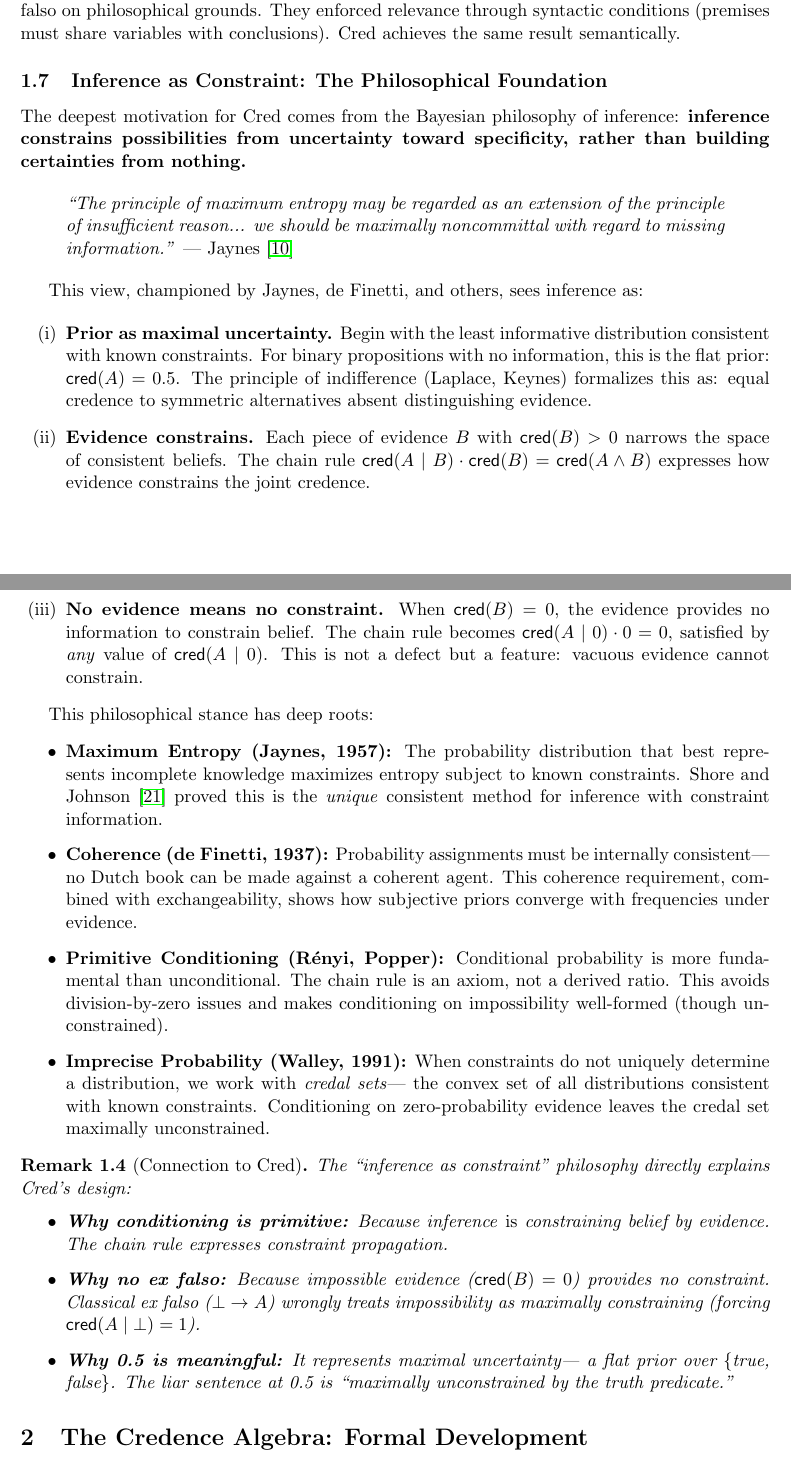
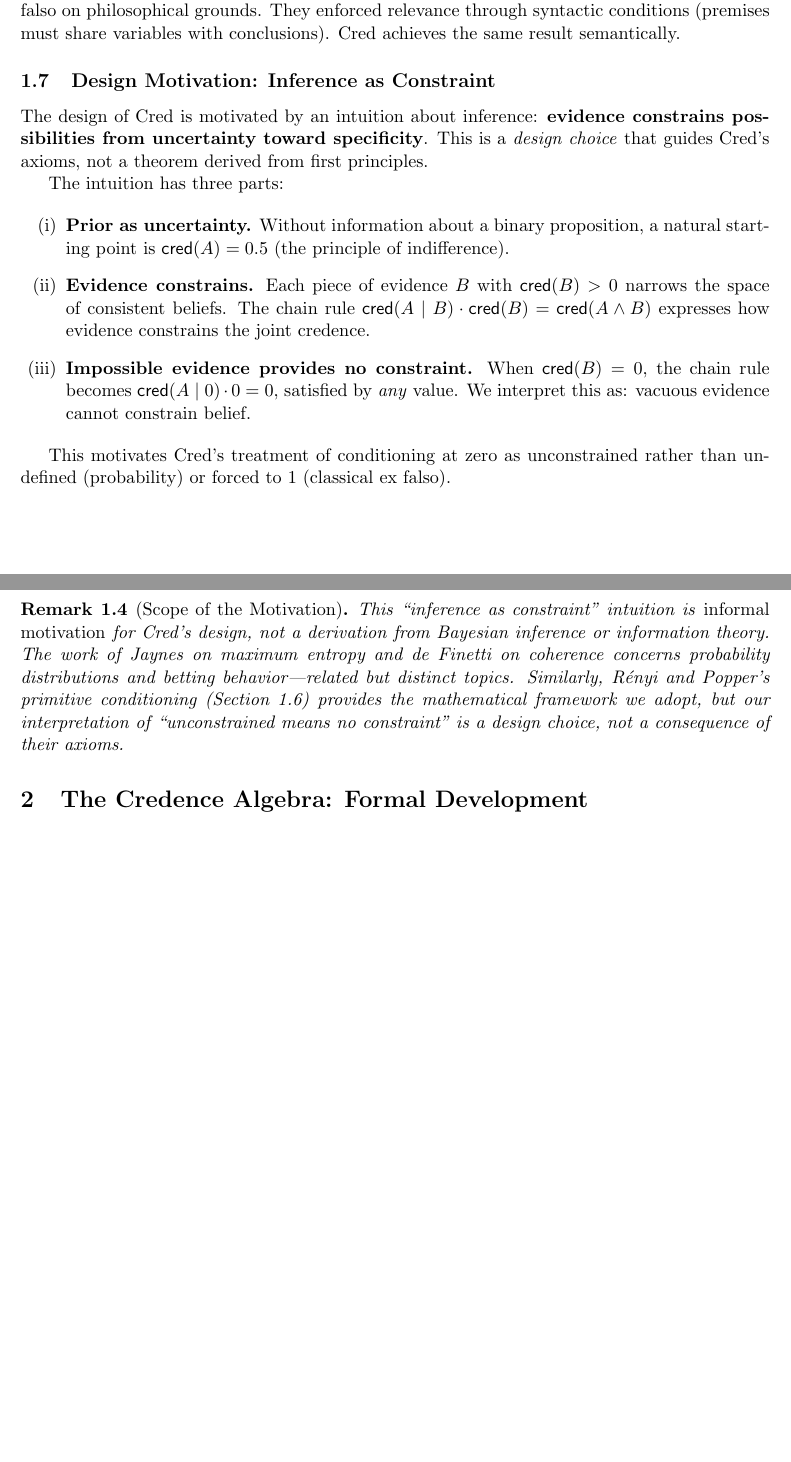
Before and after one commit to krystophny/cred, a LaTeX paper (part1/paper.tex): two parts of pages 5 and 6 of 21, joined at a grey line, cut so that both start at the same text, the shorter picture padded with empty space. Compiled offline with pdfLaTeX.

Commit message:
Fix #275: Tone down philosophical claims in Section 1.7
Section 1.7 previously overclaimed philosophical foundations from
Jaynes, Shore-Johnson, and Walley that did not directly support
Cred's design choices.

Changes:
- Rename section from "Inference as Constraint: The Philosophical
  Foundation" to "Design Motivation: Inference as Constraint"
- Remove unsupported Jaynes quote about maximum entropy
- Replace grandiose claims with honest framing as design motivation
- Add Remark explicitly disclaiming derivation from Bayesian theory
- Remove uncited bibliography entries (Shore-Johnson 1980, Walley
  1991, Meyer-Routley 1972) that were vestigial from earlier drafts

The section now honestly presents the "inference as constraint"
intuition as informal design motivation rather than claiming it
follows from established philosophical foundations.

Builds verified: lean/lake build, part1/pdflatex paper.tex

```diff
--- a/part1/paper.tex
+++ b/part1/paper.tex
@@ -262,78 +262,43 @@ Belnap~\cite{anderson1975}, who rejected ex falso on philosophical grounds.
 They enforced relevance through syntactic conditions (premises must share
 variables with conclusions). Cred achieves the same result semantically.
 
-\subsection{Inference as Constraint: The Philosophical Foundation}
-
-The deepest motivation for Cred comes from the Bayesian philosophy of
-inference: \textbf{inference constrains possibilities from uncertainty
-toward specificity, rather than building certainties from nothing.}
-
-\begin{quote}
-\emph{``The principle of maximum entropy may be regarded as an extension of
-the principle of insufficient reason... we should be maximally noncommittal
-with regard to missing information.''} --- Jaynes~\cite{jaynes2003}
-\end{quote}
-
-This view, championed by Jaynes, de Finetti, and others, sees inference as:
+\subsection{Design Motivation: Inference as Constraint}
+
+The design of Cred is motivated by an intuition about inference:
+\textbf{evidence constrains possibilities from uncertainty toward specificity}.
+This is a \emph{design choice} that guides Cred's axioms, not a theorem
+derived from first principles.
+
+The intuition has three parts:
 
 \begin{enumerate}[label=(\roman*)]
-    \item \textbf{Prior as maximal uncertainty.} Begin with the least
-    informative distribution consistent with known constraints. For binary
-    propositions with no information, this is the flat prior: $\cred(A) = 0.5$.
-    The principle of indifference (Laplace, Keynes) formalizes this as:
-    equal credence to symmetric alternatives absent distinguishing evidence.
+    \item \textbf{Prior as uncertainty.} Without information about a binary
+    proposition, a natural starting point is $\cred(A) = 0.5$ (the principle
+    of indifference).
 
     \item \textbf{Evidence constrains.} Each piece of evidence $B$ with
     $\cred(B) > 0$ narrows the space of consistent beliefs. The chain rule
     $\cred(A \mid B) \cdot \cred(B) = \cred(A \land B)$ expresses how
     evidence constrains the joint credence.
 
-    \item \textbf{No evidence means no constraint.} When $\cred(B) = 0$,
-    the evidence provides no information to constrain belief. The chain rule
-    becomes $\cred(A \mid 0) \cdot 0 = 0$, satisfied by \emph{any} value of
-    $\cred(A \mid 0)$. This is not a defect but a feature: vacuous evidence
-    cannot constrain.
+    \item \textbf{Impossible evidence provides no constraint.} When
+    $\cred(B) = 0$, the chain rule becomes $\cred(A \mid 0) \cdot 0 = 0$,
+    satisfied by \emph{any} value. We interpret this as: vacuous evidence
+    cannot constrain belief.
 \end{enumerate}
 
-This philosophical stance has deep roots:
-
-\begin{itemize}
-    \item \textbf{Maximum Entropy (Jaynes, 1957):} The probability distribution
-    that best represents incomplete knowledge maximizes entropy subject to
-    known constraints. Shore and Johnson~\cite{shorejohnson1980} proved this
-    is the \emph{unique} consistent method for inference with constraint
-    information.
-
-    \item \textbf{Coherence (de Finetti, 1937):} Probability assignments must
-    be internally consistent---no Dutch book can be made against a coherent
-    agent. This coherence requirement, combined with exchangeability, shows
-    how subjective priors converge with frequencies under evidence.
-
-    \item \textbf{Primitive Conditioning (R\'enyi, Popper):} Conditional
-    probability is more fundamental than unconditional. The chain rule is
-    an axiom, not a derived ratio. This avoids division-by-zero issues and
-    makes conditioning on impossibility well-formed (though unconstrained).
-
-    \item \textbf{Imprecise Probability (Walley, 1991):} When constraints
-    do not uniquely determine a distribution, we work with \emph{credal sets}---
-    the convex set of all distributions consistent with known constraints.
-    Conditioning on zero-probability evidence leaves the credal set maximally
-    unconstrained.
-\end{itemize}
-
-\begin{remark}[Connection to Cred]
-The ``inference as constraint'' philosophy directly explains Cred's design:
-\begin{itemize}
-    \item \textbf{Why conditioning is primitive:} Because inference \emph{is}
-    constraining belief by evidence. The chain rule expresses constraint
-    propagation.
-    \item \textbf{Why no ex falso:} Because impossible evidence ($\cred(B) = 0$)
-    provides no constraint. Classical ex falso ($\bot \to A$) wrongly treats
-    impossibility as maximally constraining (forcing $\cred(A \mid \bot) = 1$).
-    \item \textbf{Why 0.5 is meaningful:} It represents maximal uncertainty---
-    a flat prior over $\{$true, false$\}$. The liar sentence at 0.5 is
-    ``maximally unconstrained by the truth predicate.''
-\end{itemize}
+This motivates Cred's treatment of conditioning at zero as unconstrained
+rather than undefined (probability) or forced to 1 (classical ex falso).
+
+\begin{remark}[Scope of the Motivation]
+This ``inference as constraint'' intuition is \emph{informal motivation}
+for Cred's design, not a derivation from Bayesian inference or information
+theory. The work of Jaynes on maximum entropy and de Finetti on coherence
+concerns probability distributions and betting behavior---related but
+distinct topics. Similarly, R\'enyi and Popper's primitive conditioning
+(Section~1.6) provides the mathematical framework we adopt, but our
+interpretation of ``unconstrained means no constraint'' is a design
+choice, not a consequence of their axioms.
 \end{remark}
 
 %=============================================================================
```
Also changed, not shown: part1/paper.tex (14 more changed lines).
